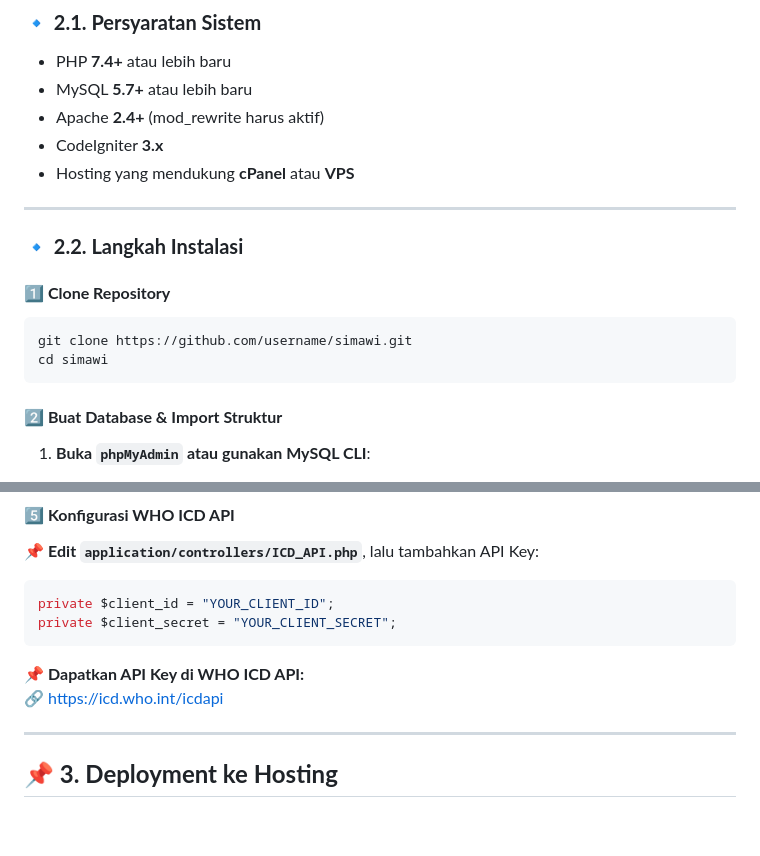
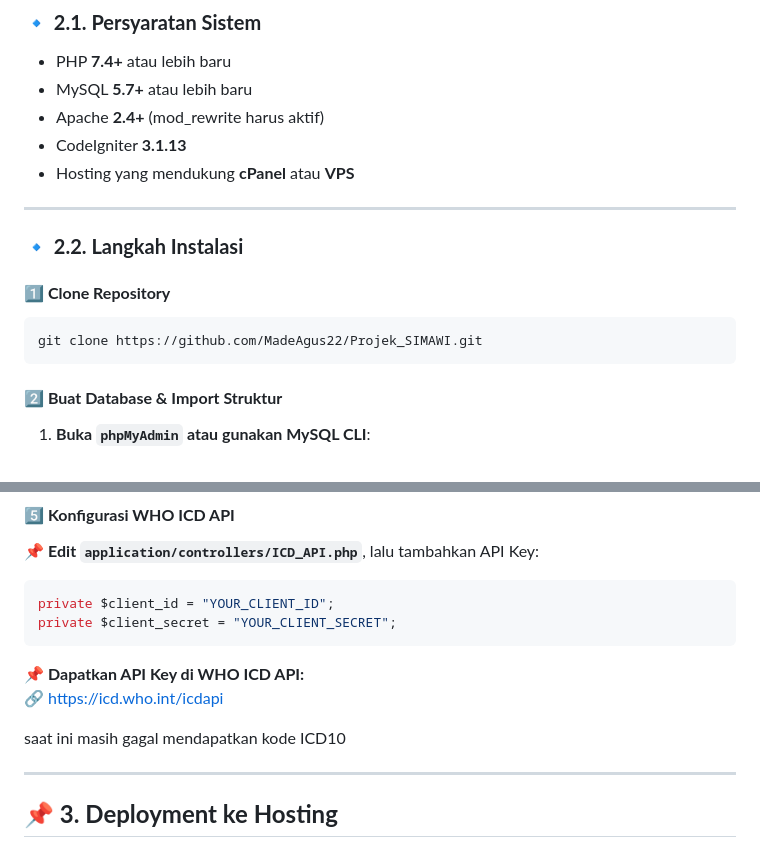
Before and after one commit to MadeAgus22/Projek_SIMAWI, a Markdown page: README.md, 2 parts joined by grey strips. GitHub-like rendering; blank space fills up the shorter version.

````diff
--- a/README.md
+++ b/README.md
@@ -53,7 +53,7 @@
 - PHP **7.4+** atau lebih baru
 - MySQL **5.7+** atau lebih baru
 - Apache **2.4+** (mod_rewrite harus aktif)
-- CodeIgniter **3.x**
+- CodeIgniter **3.1.13**
 - Hosting yang mendukung **cPanel** atau **VPS**
 
 ---
@@ -61,8 +61,7 @@
 ### **🔹 2.2. Langkah Instalasi**
 #### **1️⃣ Clone Repository**
 ```sh
-git clone https://github.com/username/simawi.git
-cd simawi
+git clone https://github.com/MadeAgus22/Projek_SIMAWI.git
 ```
 
 #### **2️⃣ Buat Database & Import Struktur**
@@ -109,6 +108,8 @@ private $client_secret = "YOUR_CLIENT_SECRET";
 ```
 📌 **Dapatkan API Key di WHO ICD API:**
 🔗 [https://icd.who.int/icdapi](https://icd.who.int/icdapi)
+
+saat ini masih gagal mendapatkan kode ICD10
 
 ---
 
````
